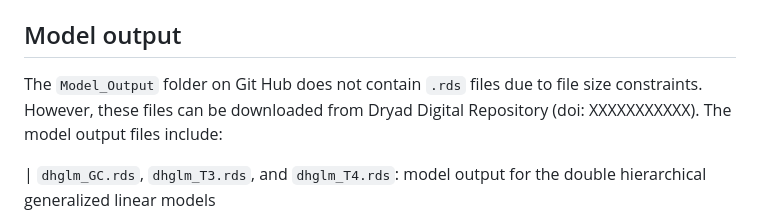
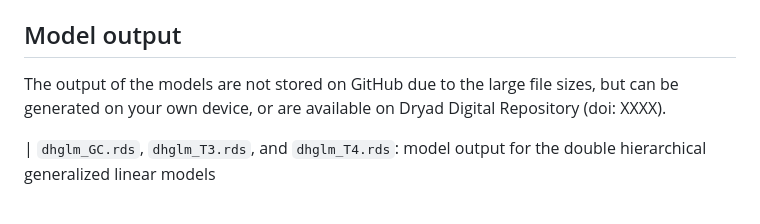
Before and after one commit to tcaspi/SF-Coyote-Endocrine, a Markdown page: README.md, the part around the change. Drawn GitHub-style.

```diff
--- a/README.md
+++ b/README.md
@@ -106,7 +106,7 @@ Cleaned raw data:
 
 ## Model output
 
-The `Model_Output` folder on Git Hub does not contain `.rds` files due to file size constraints. However, these files can be downloaded from Dryad Digital Repository (doi: XXXXXXXXXXX). The model output files include:
+The output of the models are not stored on GitHub due to the large file sizes, but can be generated on your own device, or are available on Dryad Digital Repository (doi: XXXX).
 
 | `dhglm_GC.rds`, `dhglm_T3.rds`, and `dhglm_T4.rds`: model output for the double hierarchical generalized linear models
 
```
